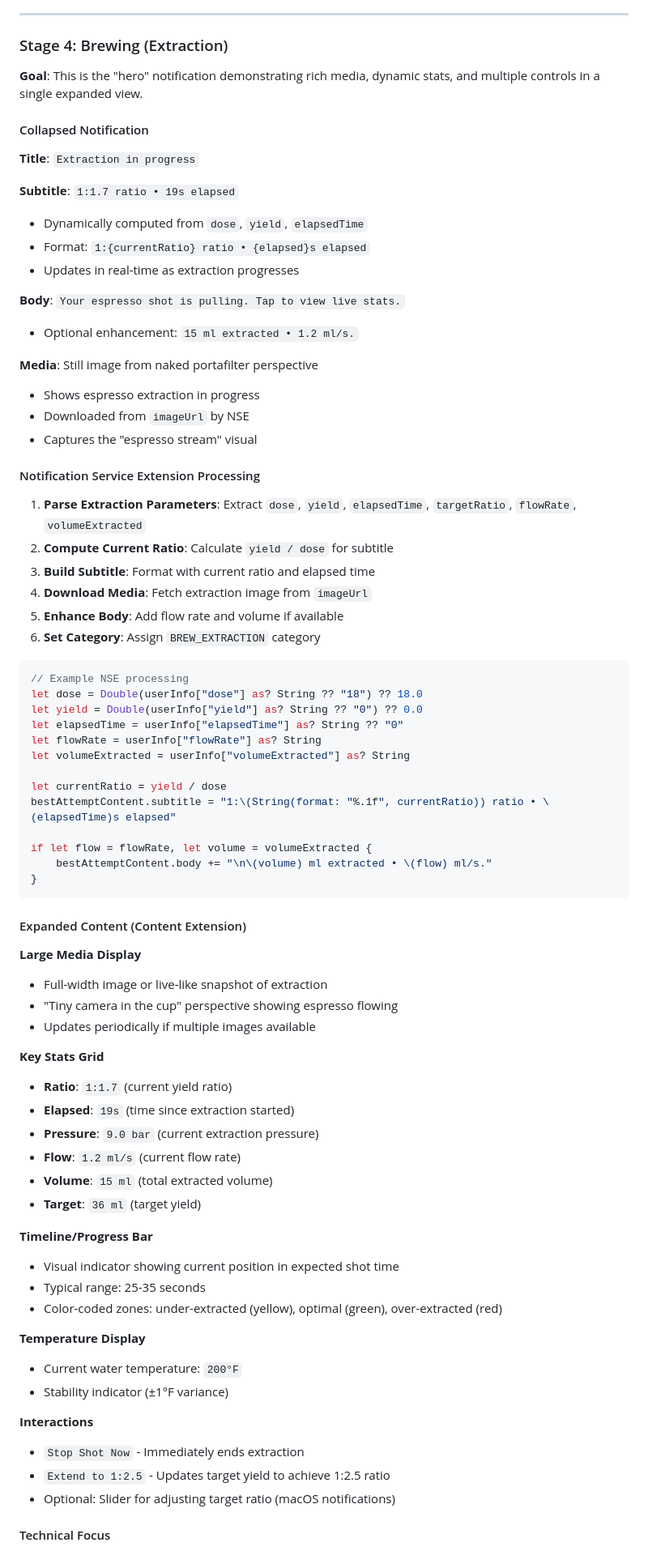
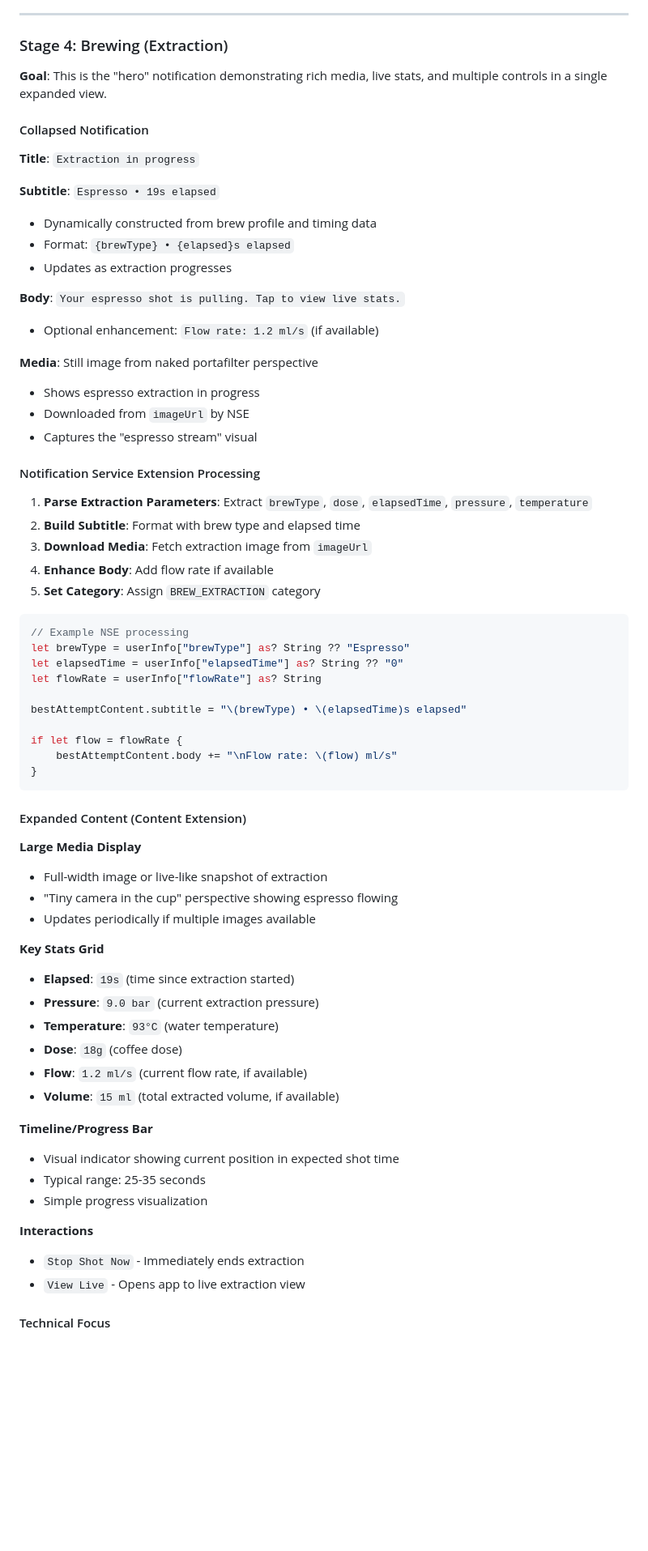
Before and after one commit to Toglefritz/First_Crack, a Markdown page: NOTIFICATION_DESIGN.md, the part around one of its changes. Shown at 81% size. Drawn GitHub-style; blank space fills up the shorter version.

Commit message:
Updated notification experience design 🚧

````diff
--- a/NOTIFICATION_DESIGN.md
+++ b/NOTIFICATION_DESIGN.md
@@ -313,19 +306,19 @@ if !elapsedTime.isEmpty && !preInfusionTime.isEmpty {
 
 ### Stage 4: Brewing (Extraction)
 
-**Goal**: This is the "hero" notification demonstrating rich media, dynamic stats, and multiple controls in a single expanded view.
+**Goal**: This is the "hero" notification demonstrating rich media, live stats, and multiple controls in a single expanded view.
 
 #### Collapsed Notification
 
 **Title**: `Extraction in progress`
 
-**Subtitle**: `1:1.7 ratio • 19s elapsed`
-- Dynamically computed from `dose`, `yield`, `elapsedTime`
-- Format: `1:{currentRatio} ratio • {elapsed}s elapsed`
-- Updates in real-time as extraction progresses
+**Subtitle**: `Espresso • 19s elapsed`
+- Dynamically constructed from brew profile and timing data
+- Format: `{brewType} • {elapsed}s elapsed`
+- Updates as extraction progresses
 
 **Body**: `Your espresso shot is pulling. Tap to view live stats.`
-- Optional enhancement: `15 ml extracted • 1.2 ml/s.`
+- Optional enhancement: `Flow rate: 1.2 ml/s` (if available)
 
 **Media**: Still image from naked portafilter perspective
 - Shows espresso extraction in progress
@@ -334,26 +327,22 @@ if !elapsedTime.isEmpty && !preInfusionTime.isEmpty {
 
 #### Notification Service Extension Processing
 
-1. **Parse Extraction Parameters**: Extract `dose`, `yield`, `elapsedTime`, `targetRatio`, `flowRate`, `volumeExtracted`
-2. **Compute Current Ratio**: Calculate `yield / dose` for subtitle
-3. **Build Subtitle**: Format with current ratio and elapsed time
-4. **Download Media**: Fetch extraction image from `imageUrl`
-5. **Enhance Body**: Add flow rate and volume if available
-6. **Set Category**: Assign `BREW_EXTRACTION` category
+1. **Parse Extraction Parameters**: Extract `brewType`, `dose`, `elapsedTime`, `pressure`, `temperature`
+2. **Build Subtitle**: Format with brew type and elapsed time
+3. **Download Media**: Fetch extraction image from `imageUrl`
+4. **Enhance Body**: Add flow rate if available
+5. **Set Category**: Assign `BREW_EXTRACTION` category
 
 ```swift
 // Example NSE processing
-let dose = Double(userInfo["dose"] as? String ?? "18") ?? 18.0
-let yield = Double(userInfo["yield"] as? String ?? "0") ?? 0.0
+let brewType = userInfo["brewType"] as? String ?? "Espresso"
 let elapsedTime = userInfo["elapsedTime"] as? String ?? "0"
 let flowRate = userInfo["flowRate"] as? String
-let volumeExtracted = userInfo["volumeExtracted"] as? String
 
-let currentRatio = yield / dose
-bestAttemptContent.subtitle = "1:\(String(format: "%.1f", currentRatio)) ratio • \(elapsedTime)s elapsed"
+bestAttemptContent.subtitle = "\(brewType) • \(elapsedTime)s elapsed"
 
-if let flow = flowRate, let volume = volumeExtracted {
-    bestAttemptContent.body += "\n\(volume) ml extracted • \(flow) ml/s."
+if let flow = flowRate {
+    bestAttemptContent.body += "\nFlow rate: \(flow) ml/s"
 }
 ```
 
@@ -365,26 +354,21 @@ if let flow = flowRate, let volume = volumeExtracted {
 - Updates periodically if multiple images available
 
 **Key Stats Grid**
-- **Ratio**: `1:1.7` (current yield ratio)
 - **Elapsed**: `19s` (time since extraction started)
 - **Pressure**: `9.0 bar` (current extraction pressure)
-- **Flow**: `1.2 ml/s` (current flow rate)
-- **Volume**: `15 ml` (total extracted volume)
-- **Target**: `36 ml` (target yield)
+- **Temperature**: `93°C` (water temperature)
+- **Dose**: `18g` (coffee dose)
+- **Flow**: `1.2 ml/s` (current flow rate, if available)
+- **Volume**: `15 ml` (total extracted volume, if available)
 
 **Timeline/Progress Bar**
 - Visual indicator showing current position in expected shot time
 - Typical range: 25-35 seconds
-- Color-coded zones: under-extracted (yellow), optimal (green), over-extracted (red)
-
-**Temperature Display**
-- Current water temperature: `200°F`
-- Stability indicator (±1°F variance)
+- Simple progress visualization
 
 **Interactions**
 - `Stop Shot Now` - Immediately ends extraction
-- `Extend to 1:2.5` - Updates target yield to achieve 1:2.5 ratio
-- Optional: Slider for adjusting target ratio (macOS notifications)
+- `View Live` - Opens app to live extraction view
 
 #### Technical Focus
 
````
Also changed, not shown: other parts of NOTIFICATION_DESIGN.md (+53 -76 lines).
